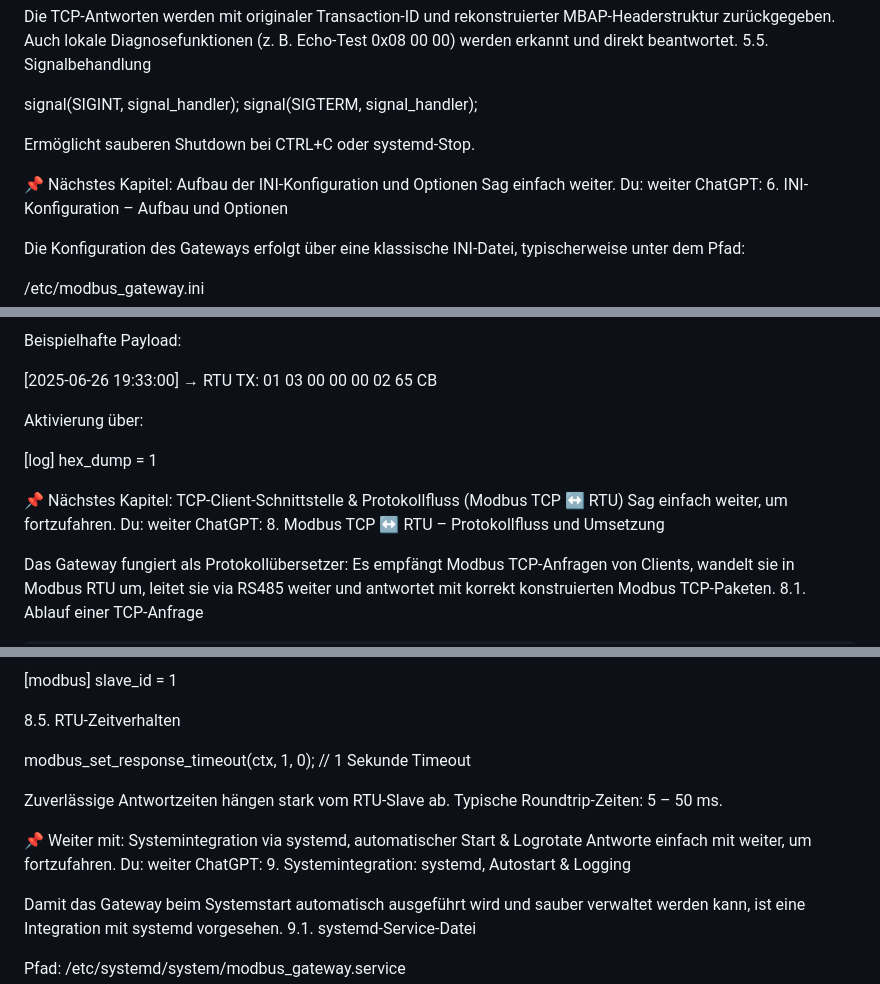
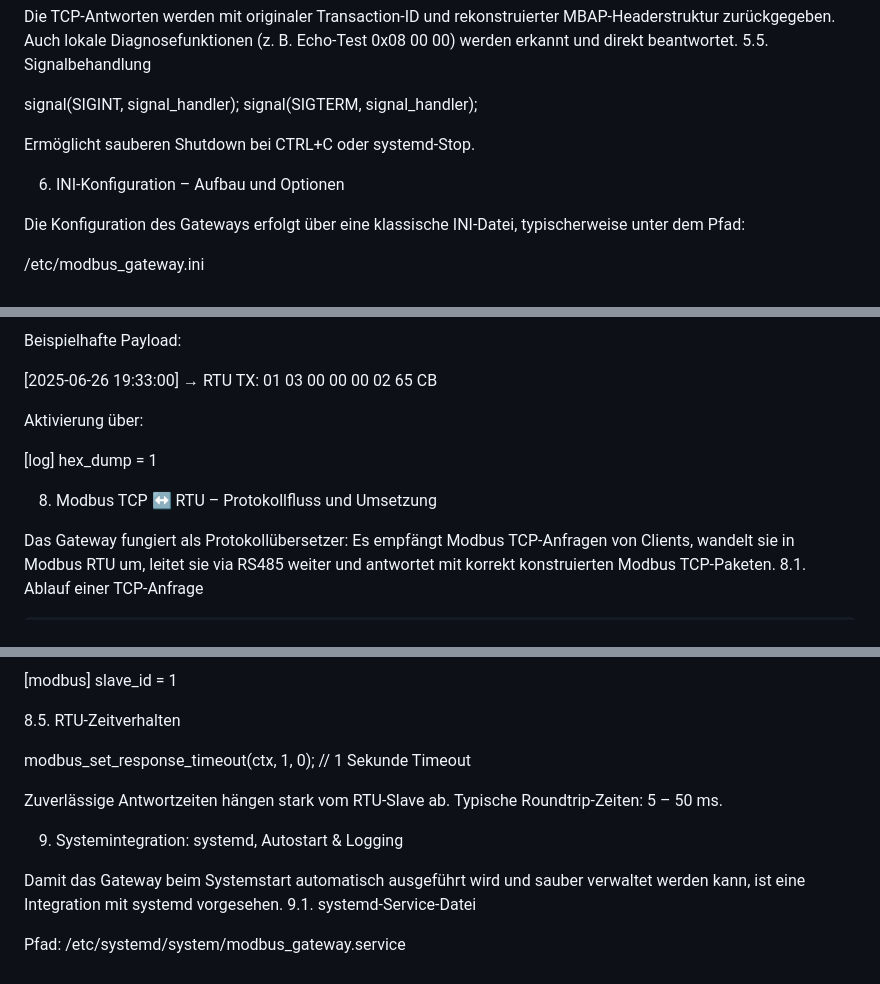
Before and after one commit to BennoPostler/modbus_gateway, a Markdown page: README.md, 3 parts joined by grey strips. Rendered like a GitHub page.

```diff
--- a/README.md
+++ b/README.md
@@ -367,11 +369,6 @@ signal(SIGTERM, signal_handler);
 
 Ermöglicht sauberen Shutdown bei CTRL+C oder systemd-Stop.
 
-📌 Nächstes Kapitel: Aufbau der INI-Konfiguration und Optionen
-Sag einfach weiter.
-Du:
-weiter
-ChatGPT:
 6. INI-Konfiguration – Aufbau und Optionen
 
 Die Konfiguration des Gateways erfolgt über eine klassische INI-Datei, typischerweise unter dem Pfad:
@@ -563,11 +560,6 @@ Aktivierung über:
 [log]
 hex_dump = 1
 
-📌 Nächstes Kapitel: TCP-Client-Schnittstelle & Protokollfluss (Modbus TCP ↔ RTU)
-Sag einfach weiter, um fortzufahren.
-Du:
-weiter
-ChatGPT:
 8. Modbus TCP ↔ RTU – Protokollfluss und Umsetzung
 
 Das Gateway fungiert als Protokollübersetzer: Es empfängt Modbus TCP-Anfragen von Clients, wandelt sie in Modbus RTU um, leitet sie via RS485 weiter und antwortet mit korrekt konstruierten Modbus TCP-Paketen.
@@ -651,11 +643,6 @@ modbus_set_response_timeout(ctx, 1, 0);  // 1 Sekunde Timeout
 
 Zuverlässige Antwortzeiten hängen stark vom RTU-Slave ab. Typische Roundtrip-Zeiten: 5 – 50 ms.
 
-📌 Weiter mit: Systemintegration via systemd, automatischer Start & Logrotate
-Antworte einfach mit weiter, um fortzufahren.
-Du:
-weiter
-ChatGPT:
 9. Systemintegration: systemd, Autostart & Logging
 
 Damit das Gateway beim Systemstart automatisch ausgeführt wird und sauber verwaltet werden kann, ist eine Integration mit systemd vorgesehen.
```
Also changed, not shown: other parts of README.md (+3 -45 lines).
